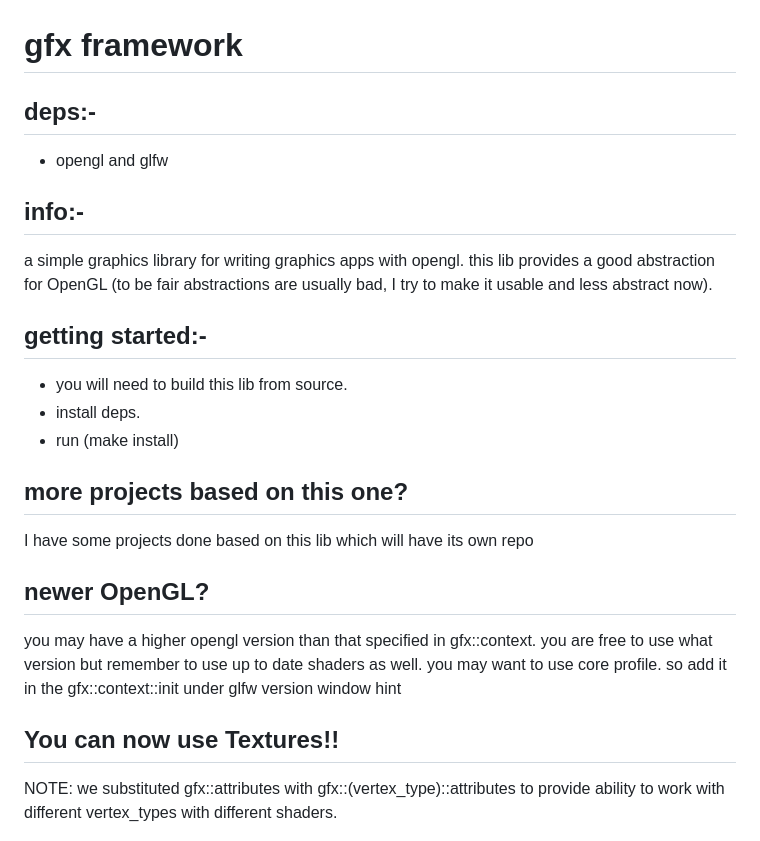
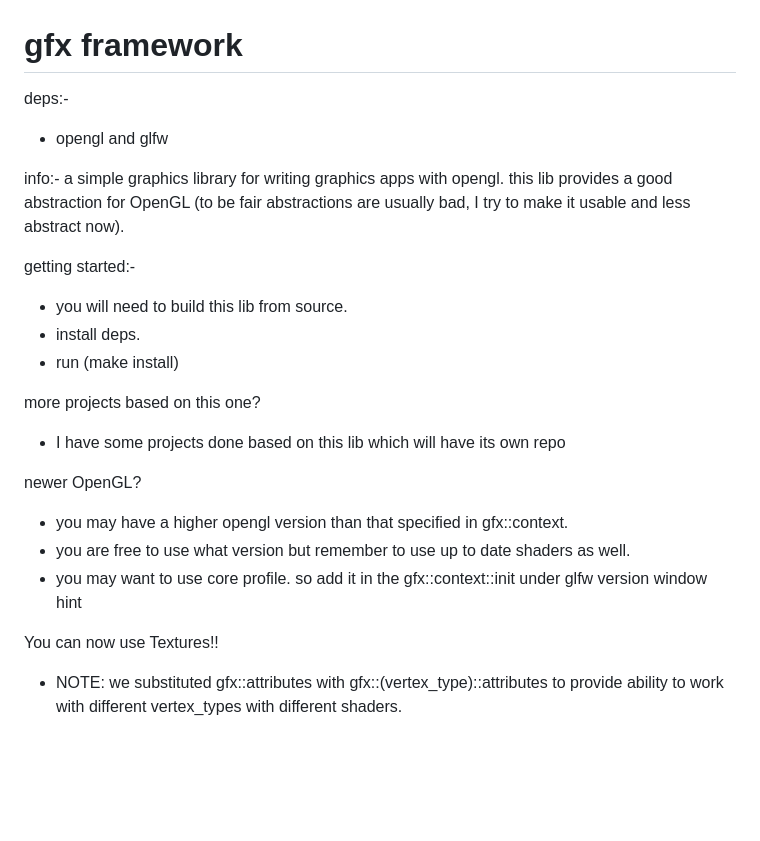
Before and after one commit to Mostafa-Khab/gfx-project, a Markdown page: README.md, the part around the change printed below. Drawn GitHub-style; blank space fills up the shorter version.

```diff
--- a/README.md
+++ b/README.md
@@ -1,23 +1,27 @@
 # gfx framework
-## deps:-
+
+deps:-
 - opengl and glfw
-## info:-
+
+info:-
 a simple graphics library for writing graphics apps with opengl. this lib provides a good abstraction for OpenGL
 (to be fair abstractions are usually bad, I try to make it usable and less abstract now).
-## getting started:-
+
+getting started:-
 - you will need to build this lib from source.
 - install deps.
 - run (make install)
-## more projects based on this one?
-I have some projects done based on this lib which will have its own repo
-## newer OpenGL?
-you may have a higher opengl version than that specified in gfx::context.
-you are free to use what version but remember to use up to date shaders as well.
-you may want to use core profile. so add it in the gfx::context::init under glfw version window hint
 
-## You can now use Textures!!
-NOTE: we substituted gfx::attributes with gfx::(vertex_type)::attributes to provide ability to work
-with different vertex_types with different shaders.
+more projects based on this one?
+- I have some projects done based on this lib which will have its own repo
+
+newer OpenGL?
+- you may have a higher opengl version than that specified in gfx::context.
+- you are free to use what version but remember to use up to date shaders as well.
+- you may want to use core profile. so add it in the gfx::context::init under glfw version window hint
+
+You can now use Textures!!
+- NOTE: we substituted gfx::attributes with gfx::(vertex_type)::attributes to provide ability to work with different vertex_types with different shaders.
 
 ![moving square](imgs/test.png)
 ![sample gif](imgs/smooth-square.gif)
```
Also changed, not shown: other parts of README.md (+2 -0 lines), imgs/shader.png (added), imgs/shader2.png (added), 1 other file.
